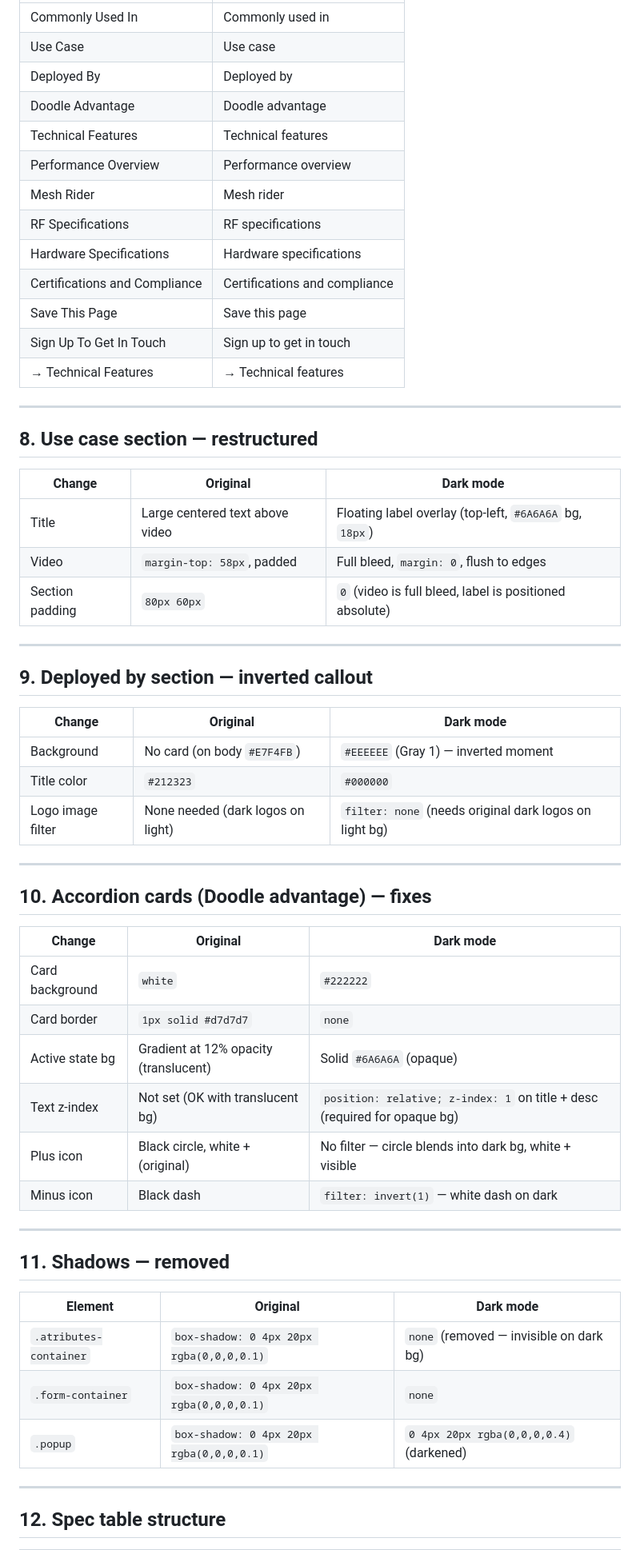
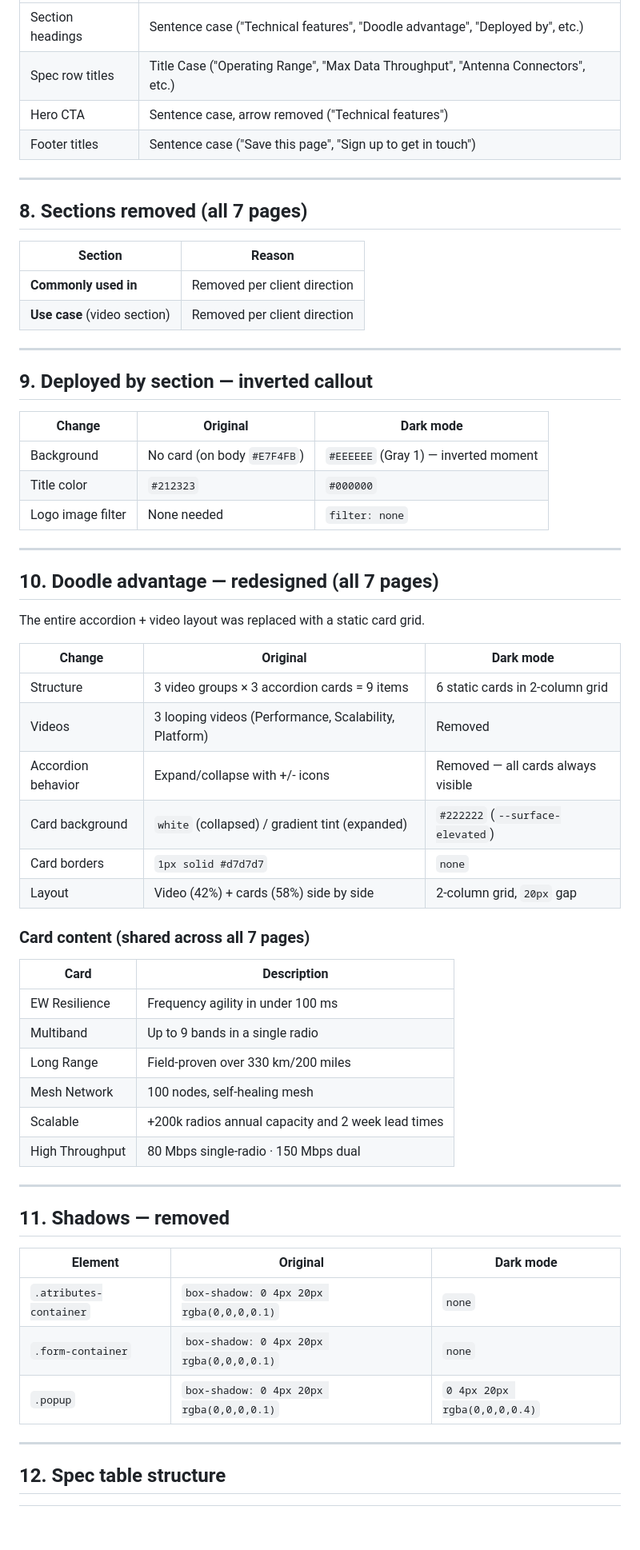
Before and after one commit to ramiropannunzio/doodle-labs, a Markdown page: 5 - Doodle Labs - Doodle Labs - iPad Updates/Design_Direction_Changelog.md, the part around one of its changes. Shown at 80% size. Rendered like a GitHub page; blank space fills up the shorter version.

Commit message:
Update changelog — all 7 pages, Gotham, sections removed, advantage cards, CTA colorway
Co-Authored-By: Claude Opus 4.6 (1M context) <noreply@anthropic.com>

```diff
--- a/5 - Doodle Labs - Doodle Labs - iPad Updates/Design_Direction_Changelog.md
+++ b/5 - Doodle Labs - Doodle Labs - iPad Updates/Design_Direction_Changelog.md
@@ -111,27 +101,17 @@ All headings changed from Title Case to sentence case:
 |---|---|
-| Commonly Used In | Commonly used in |
-| Use Case | Use case |
-| Deployed By | Deployed by |
-| Doodle Advantage | Doodle advantage |
-| Technical Features | Technical features |
-| Performance Overview | Performance overview |
-| Mesh Rider | Mesh rider |
-| RF Specifications | RF specifications |
-| Hardware Specifications | Hardware specifications |
-| Certifications and Compliance | Certifications and compliance |
-| Save This Page | Save this page |
-| Sign Up To Get In Touch | Sign up to get in touch |
-| → Technical Features | → Technical features |
+| Section headings | Sentence case ("Technical features", "Doodle advantage", "Deployed by", etc.) |
+| Spec row titles | Title Case ("Operating Range", "Max Data Throughput", "Antenna Connectors", etc.) |
+| Hero CTA | Sentence case, arrow removed ("Technical features") |
+| Footer titles | Sentence case ("Save this page", "Sign up to get in touch") |
 
 ---
 
-## 8. Use case section — restructured
+## 8. Sections removed (all 7 pages)
 
-| Change | Original | Dark mode |
-|---|---|---|
-| Title | Large centered text above video | Floating label overlay (top-left, `#6A6A6A` bg, `18px`) |
-| Video | `margin-top: 58px`, padded | Full bleed, `margin: 0`, flush to edges |
-| Section padding | `80px 60px` | `0` (video is full bleed, label is positioned absolute) |
+| Section | Reason |
+|---|---|
+| **Commonly used in** | Removed per client direction |
+| **Use case** (video section) | Removed per client direction |
 
 ---
 
@@ -141,20 +121,33 @@ All headings changed from Title Case to sentence case:
 |---|---|---|
 | Background | No card (on body `#E7F4FB`) | `#EEEEEE` (Gray 1) — inverted moment |
 | Title color | `#212323` | `#000000` |
-| Logo image filter | None needed (dark logos on light) | `filter: none` (needs original dark logos on light bg) |
+| Logo image filter | None needed | `filter: none` |
 
 ---
 
-## 10. Accordion cards (Doodle advantage) — fixes
+## 10. Doodle advantage — redesigned (all 7 pages)
+
+The entire accordion + video layout was replaced with a static card grid.
 
 | Change | Original | Dark mode |
 |---|---|---|
-| Card background | `white` | `#222222` |
-| Card border | `1px solid #d7d7d7` | `none` |
-| Active state bg | Gradient at 12% opacity (translucent) | Solid `#6A6A6A` (opaque) |
-| Text z-index | Not set (OK with translucent bg) | `position: relative; z-index: 1` on title + desc (required for opaque bg) |
-| Plus icon | Black circle, white + (original) | No filter — circle blends into dark bg, white + visible |
-| Minus icon | Black dash | `filter: invert(1)` — white dash on dark |
+| Structure | 3 video groups × 3 accordion cards = 9 items | 6 static cards in 2-column grid |
+| Videos | 3 looping videos (Performance, Scalability, Platform) | Removed |
+| Accordion behavior | Expand/collapse with +/- icons | Removed — all cards always visible |
+| Card background | `white` (collapsed) / gradient tint (expanded) | `#222222` (`--surface-elevated`) |
+| Card borders | `1px solid #d7d7d7` | `none` |
+| Layout | Video (42%) + cards (58%) side by side | 2-column grid, `20px` gap |
+
+### Card content (shared across all 7 pages)
+
+| Card | Description |
+|---|---|
+| EW Resilience | Frequency agility in under 100 ms |
+| Multiband | Up to 9 bands in a single radio |
+| Long Range | Field-proven over 330 km/200 miles |
+| Mesh Network | 100 nodes, self-healing mesh |
+| Scalable | +200k radios annual capacity and 2 week lead times |
+| High Throughput | 80 Mbps single-radio · 150 Mbps dual |
 
 ---
 
@@ -162,9 +155,9 @@ All headings changed from Title Case to sentence case:
 
 | Element | Original | Dark mode |
 |---|---|---|
-| `.atributes-container` | `box-shadow: 0 4px 20px rgba(0,0,0,0.1)` | `none` (removed — invisible on dark bg) |
+| `.atributes-container` | `box-shadow: 0 4px 20px rgba(0,0,0,0.1)` | `none` |
 | `.form-container` | `box-shadow: 0 4px 20px rgba(0,0,0,0.1)` | `none` |
-| `.popup` | `box-shadow: 0 4px 20px rgba(0,0,0,0.1)` | `0 4px 20px rgba(0,0,0,0.4)` (darkened) |
+| `.popup` | `box-shadow: 0 4px 20px rgba(0,0,0,0.1)` | `0 4px 20px rgba(0,0,0,0.4)` |
 
 ---
 
```
Also changed, not shown: other parts of 5 - Doodle Labs - Doodle Labs - iPad Updates/Design_Direction_Changelog.md (+75 -58 lines).
